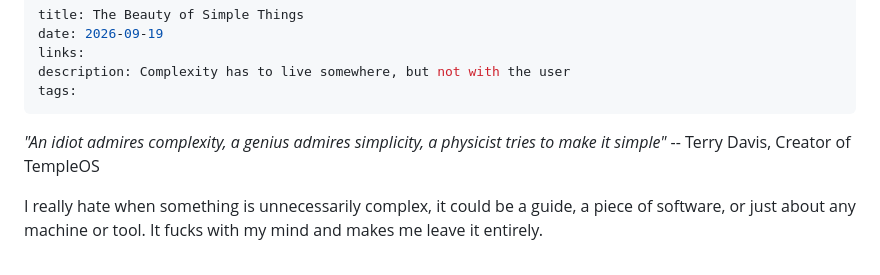
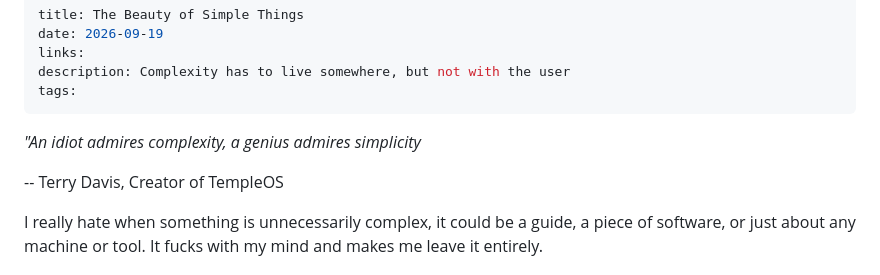
Before and after one commit to smit4k/smit4k.github.io, a Markdown page: content/writing/beauty-simplicity.md, the part around the change. GitHub-like rendering.

Commit message:
Fix quote in writing post

```diff
--- a/content/writing/beauty-simplicity.md
+++ b/content/writing/beauty-simplicity.md
@@ -6,7 +6,8 @@ description: Complexity has to live somewhere, but not with the user
 tags:
 ---
 
-*"An idiot admires complexity, a genius admires simplicity, a physicist tries to make it simple"*
+*"An idiot admires complexity, a genius admires simplicity*
+
 -- Terry Davis, Creator of TempleOS
 
 I really hate when something is unnecessarily complex, it could be a guide, a piece of software, or just about any machine or tool. It fucks with my mind and makes me leave it entirely.
```
